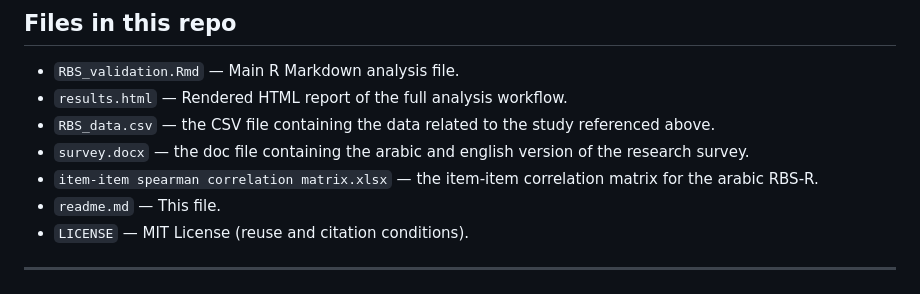
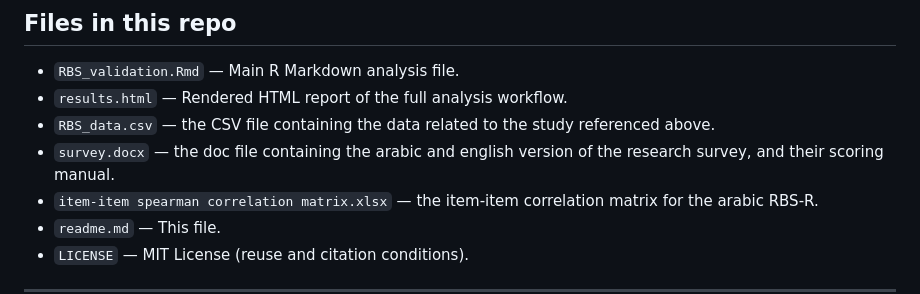
Before and after one commit to GhaithAl-Gburi/RBS-R-Arabic-Validation, a Markdown page: readme.md, the part around the change printed below. Drawn GitHub-style.

```diff
--- a/readme.md
+++ b/readme.md
@@ -27,7 +27,7 @@ The script tests multiple CFA models (2-factor, 6-factor, and modified 2-factor
 - `RBS_validation.Rmd` — Main R Markdown analysis file.
 - `results.html` — Rendered HTML report of the full analysis workflow.
 - `RBS_data.csv` — the CSV file containing the data related to the study referenced above.
-- `survey.docx` — the doc file containing the arabic and english version of the research survey.
+- `survey.docx` — the doc file containing the arabic and english version of the research survey, and their scoring manual.
 - `item-item spearman correlation matrix.xlsx` — the item-item correlation matrix for the arabic RBS-R.
 - `readme.md` — This file.
 - `LICENSE` — MIT License (reuse and citation conditions).
```
Also changed, not shown: other parts of readme.md (+1 -1 lines).
